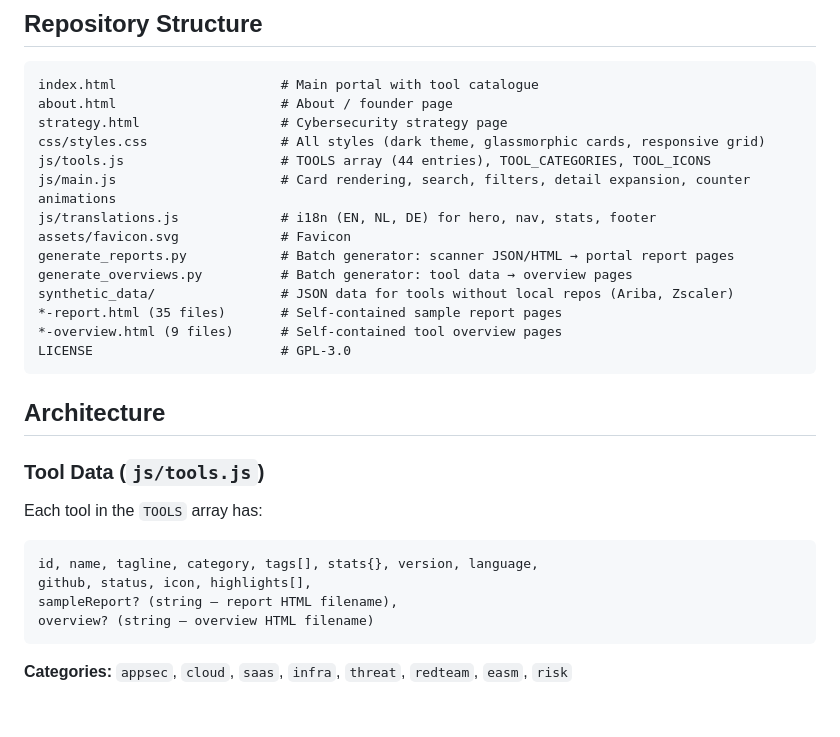
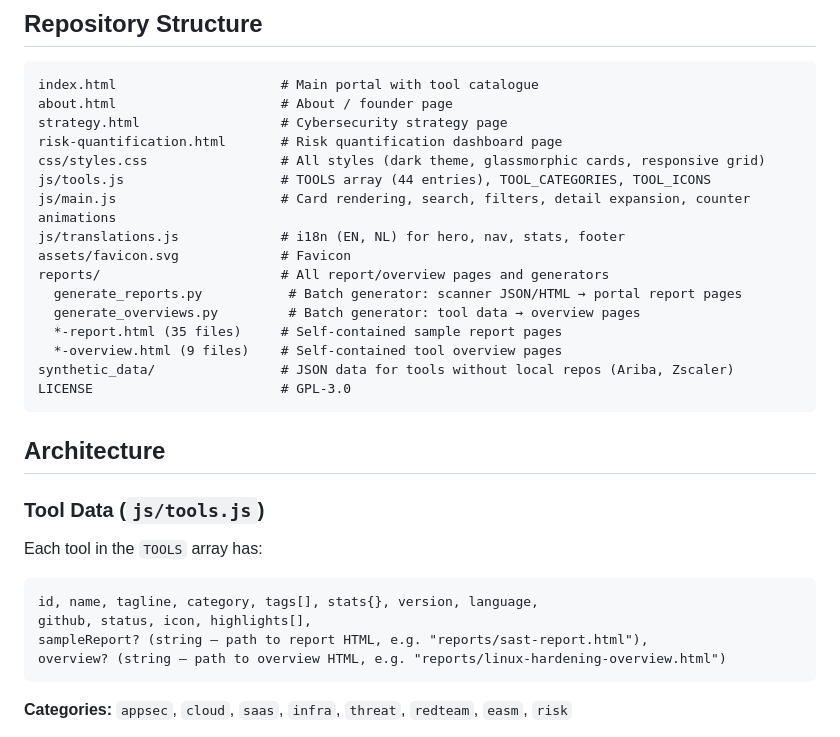
Before and after one commit to Krishcalin/My-Portal, a Markdown page: CLAUDE.md, the part around one of its changes. Rendered like a GitHub page; blank space fills up the shorter version.

````diff
--- a/CLAUDE.md
+++ b/CLAUDE.md
@@ -10,16 +10,18 @@ Static web portal showcasing 44 open-source security tools across 9 domains. No
 index.html                     # Main portal with tool catalogue
 about.html                     # About / founder page
 strategy.html                  # Cybersecurity strategy page
+risk-quantification.html       # Risk quantification dashboard page
 css/styles.css                 # All styles (dark theme, glassmorphic cards, responsive grid)
 js/tools.js                    # TOOLS array (44 entries), TOOL_CATEGORIES, TOOL_ICONS
 js/main.js                     # Card rendering, search, filters, detail expansion, counter animations
-js/translations.js             # i18n (EN, NL, DE) for hero, nav, stats, footer
+js/translations.js             # i18n (EN, NL) for hero, nav, stats, footer
 assets/favicon.svg             # Favicon
-generate_reports.py            # Batch generator: scanner JSON/HTML → portal report pages
-generate_overviews.py          # Batch generator: tool data → overview pages
+reports/                       # All report/overview pages and generators
+  generate_reports.py           # Batch generator: scanner JSON/HTML → portal report pages
+  generate_overviews.py         # Batch generator: tool data → overview pages
+  *-report.html (35 files)     # Self-contained sample report pages
+  *-overview.html (9 files)    # Self-contained tool overview pages
 synthetic_data/                # JSON data for tools without local repos (Ariba, Zscaler)
-*-report.html (35 files)       # Self-contained sample report pages
-*-overview.html (9 files)      # Self-contained tool overview pages
 LICENSE                        # GPL-3.0
 ```
 
@@ -31,8 +33,8 @@ Each tool in the `TOOLS` array has:
 ```
 id, name, tagline, category, tags[], stats{}, version, language,
 github, status, icon, highlights[],
-sampleReport? (string — report HTML filename),
-overview? (string — overview HTML filename)
+sampleReport? (string — path to report HTML, e.g. "reports/sast-report.html"),
+overview? (string — path to overview HTML, e.g. "reports/linux-hardening-overview.html")
 ```
 
 **Categories:** `appsec`, `cloud`, `saas`, `infra`, `threat`, `redteam`, `easm`, `risk`
````
Also changed, not shown: other parts of CLAUDE.md (+26 -9 lines), README.md (+28 -13 lines).
